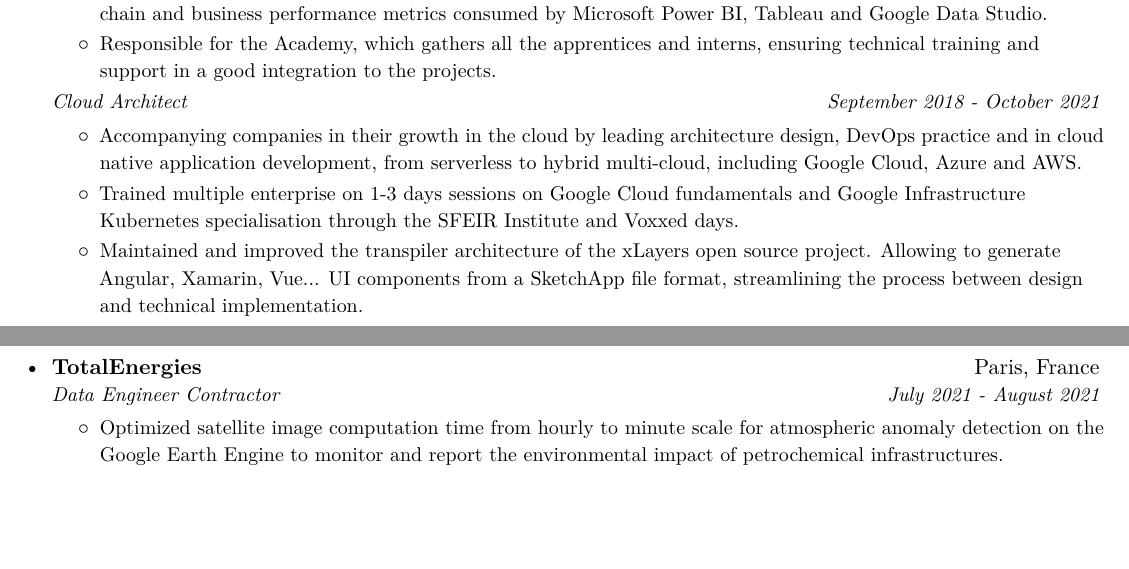
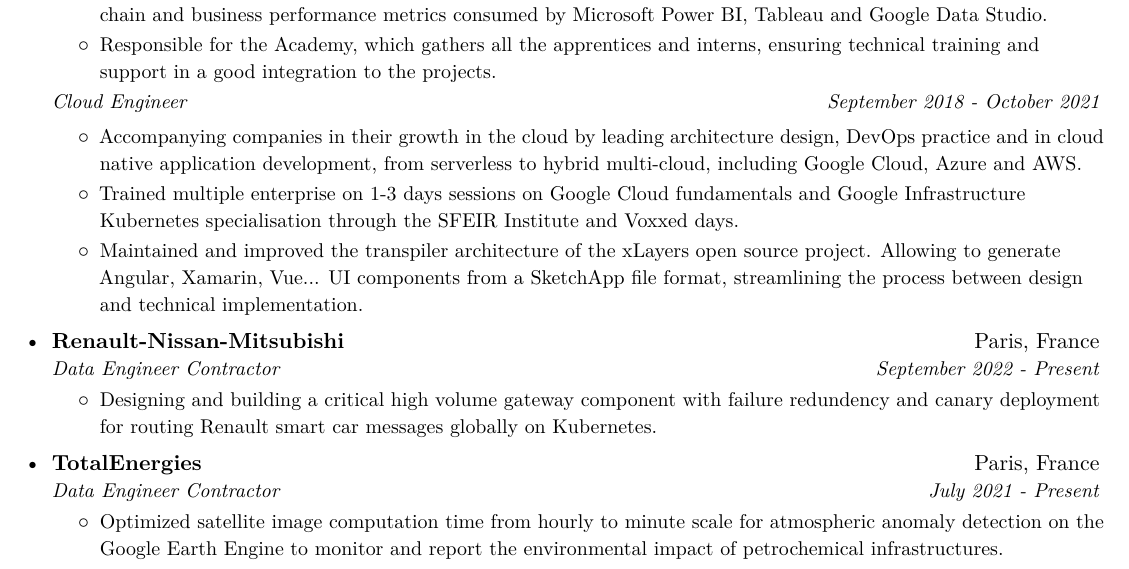
Before and after one commit to shikanime/shikanime, a LaTeX CV (pkgs/curriculum-vitae/curriculum-vitae.tex): two parts of pages 1 and 2 of 3 before the commit and part of page 1 of 3 after it, the two joined at a grey line, cut so that both start at the same text, the shorter picture padded with empty space. Compiled offline with XeLaTeX.

Commit message:
Update CV

```diff
--- a/pkgs/curriculum-vitae/curriculum-vitae.tex
+++ b/pkgs/curriculum-vitae/curriculum-vitae.tex
@@ -120,7 +120,7 @@
 }
 \resumeItemListEnd{}
 
-\resumeSubSubheading{Cloud Architect}
+\resumeSubSubheading{Cloud Engineer}
 {September 2018 - October 2021}
 \resumeItemListStart{}
 \resumeItem{
@@ -138,6 +138,36 @@
   project. Allowing to generate Angular, Xamarin, Vue... UI components from a
   SketchApp file format, streamlining the process between design and technical
   implementation.
+}
+\resumeItemListEnd{}
+
+
+\resumeSubheading{Renault-Nissan-Mitsubishi}
+{Paris, France}
+{Data Engineer Contractor}
+{September 2022 - Present}
+\resumeItemListStart{}
+\resumeItem{
+  Designing and building a critical high volume gateway component with failure
+  redundency and canary deployment for routing Renault smart car messages globally
+  on Kubernetes.
+}
+\resumeItemListEnd{}
+
+\resumeSubheading{TotalEnergies}
+{Paris, France}
+{Data Engineer Contractor}
+{July 2021 - Present}
+\resumeItemListStart{}
+\resumeItem{
+  Optimized satellite image computation time from hourly to minute scale for
+  atmospheric anomaly detection on the Google Earth Engine to monitor and report
+  the environmental impact of petrochemical infrastructures.
+}
+\resumeItem{
+  Refactoring and industrialization of a Jupyter notebook provided by an
+  atmospheric scientist to a Python package compatible with Azure Function
+  deployment.
 }
 \resumeItemListEnd{}
 
@@ -273,23 +303,6 @@
 }
 \resumeItem{
   Automation of daily, weekly and monthly task workflows via Apache Airflow.
-}
-\resumeItemListEnd{}
-
-\resumeSubheading{TotalEnergies}
-{Paris, France}
-{Data Engineer Contractor}
-{July 2021 - August 2021}
-\resumeItemListStart{}
-\resumeItem{
-  Optimized satellite image computation time from hourly to minute scale for
-  atmospheric anomaly detection on the Google Earth Engine to monitor and report
-  the environmental impact of petrochemical infrastructures.
-}
-\resumeItem{
-  Refactoring and industrialization of a Jupyter notebook provided by an
-  atmospheric scientist to a Python package compatible with Azure Function
-  deployment.
 }
 \resumeItemListEnd{}
 
```
